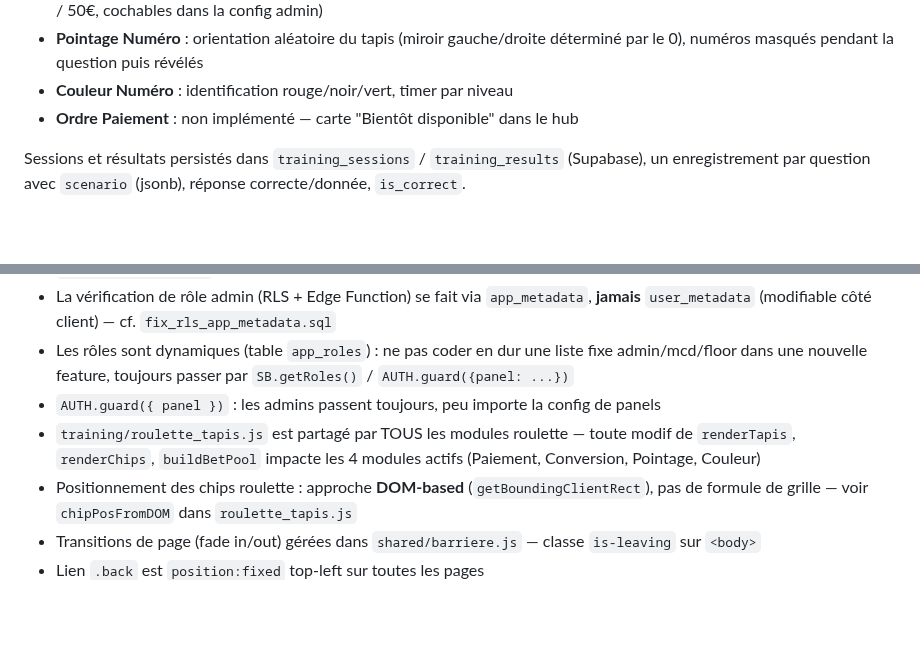
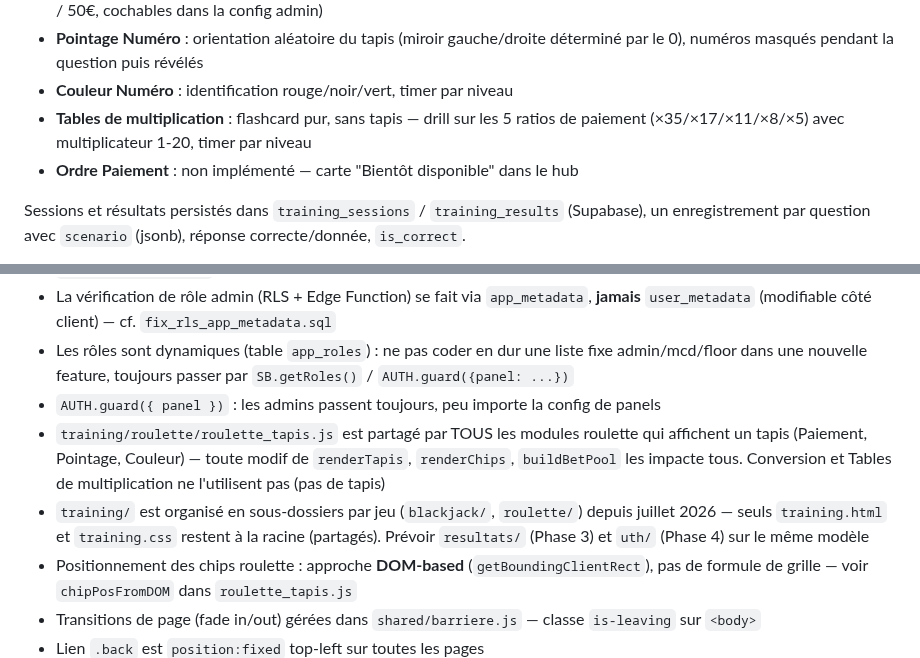
Before and after one commit to Fideliuss/gestion-tournois, a Markdown page: CONTEXT.md, 2 parts joined by grey strips. Drawn GitHub-style; blank space fills up the shorter version.

```diff
--- a/CONTEXT.md
+++ b/CONTEXT.md
@@ -235,6 +253,7 @@ feature/x  Une branche par fonctionnalité, créée depuis develop.
 - **Conversion Pièces** : valeur de pièce fixée par session, avance manuelle, valeurs configurables (2€ / 2.5€ / 5€ / 10€ / 20€ / 50€, cochables dans la config admin)
 - **Pointage Numéro** : orientation aléatoire du tapis (miroir gauche/droite déterminé par le 0), numéros masqués pendant la question puis révélés
 - **Couleur Numéro** : identification rouge/noir/vert, timer par niveau
+- **Tables de multiplication** : flashcard pur, sans tapis — drill sur les 5 ratios de paiement (×35/×17/×11/×8/×5) avec multiplicateur 1-20, timer par niveau
 - **Ordre Paiement** : non implémenté — carte "Bientôt disponible" dans le hub
 
 Sessions et résultats persistés dans `training_sessions` / `training_results` (Supabase), un enregistrement par question avec `scenario` (jsonb), réponse correcte/donnée, `is_correct`.
@@ -264,7 +283,8 @@ Sessions et résultats persistés dans `training_sessions` / `training_results`
 - La vérification de rôle admin (RLS + Edge Function) se fait via `app_metadata`, **jamais** `user_metadata` (modifiable côté client) — cf. `fix_rls_app_metadata.sql`
 - Les rôles sont dynamiques (table `app_roles`) : ne pas coder en dur une liste fixe admin/mcd/floor dans une nouvelle feature, toujours passer par `SB.getRoles()` / `AUTH.guard({panel: ...})`
 - `AUTH.guard({ panel })` : les admins passent toujours, peu importe la config de panels
-- `training/roulette_tapis.js` est partagé par TOUS les modules roulette — toute modif de `renderTapis`, `renderChips`, `buildBetPool` impacte les 4 modules actifs (Paiement, Conversion, Pointage, Couleur)
+- `training/roulette/roulette_tapis.js` est partagé par TOUS les modules roulette qui affichent un tapis (Paiement, Pointage, Couleur) — toute modif de `renderTapis`, `renderChips`, `buildBetPool` les impacte tous. Conversion et Tables de multiplication ne l'utilisent pas (pas de tapis)
+- `training/` est organisé en sous-dossiers par jeu (`blackjack/`, `roulette/`) depuis juillet 2026 — seuls `training.html` et `training.css` restent à la racine (partagés). Prévoir `resultats/` (Phase 3) et `uth/` (Phase 4) sur le même modèle
 - Positionnement des chips roulette : approche **DOM-based** (`getBoundingClientRect`), pas de formule de grille — voir `chipPosFromDOM` dans `roulette_tapis.js`
 - Transitions de page (fade in/out) gérées dans `shared/barriere.js` — classe `is-leaving` sur `<body>`
 - Lien `.back` est `position:fixed` top-left sur toutes les pages
```
Also changed, not shown: other parts of CONTEXT.md (+32 -14 lines), README.md (+20 -14 lines).
